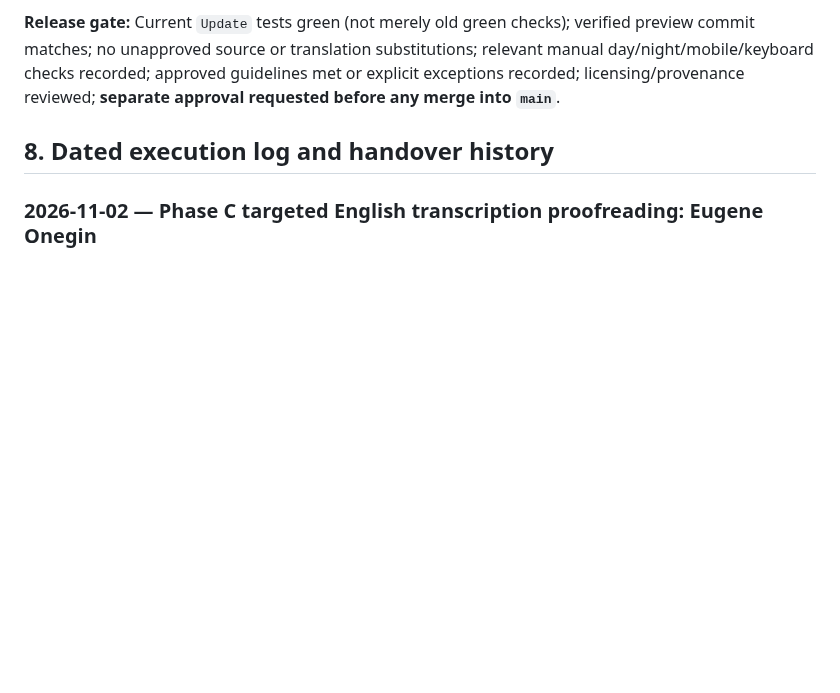
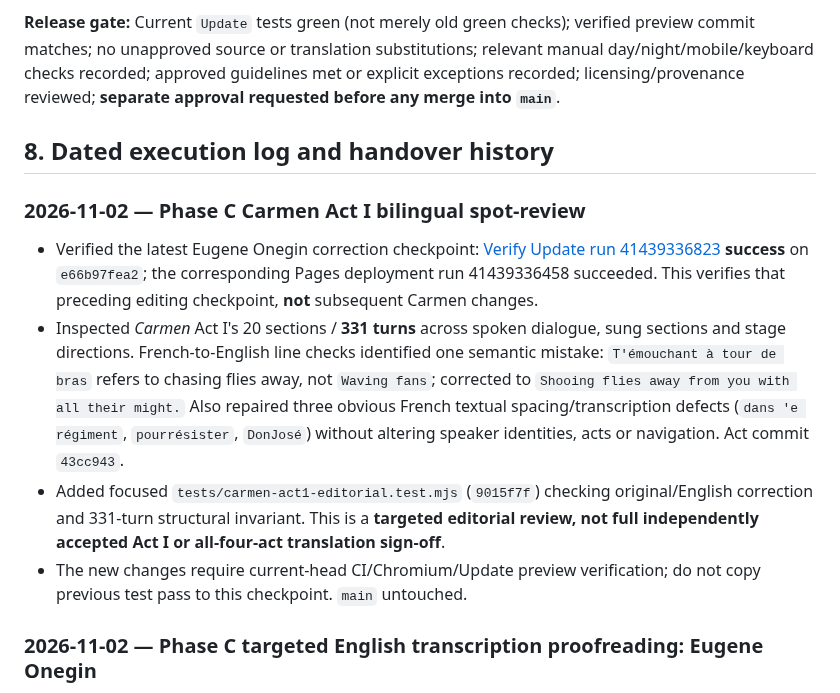
Before and after one commit to AsuraFY/my-favorite-operas, a Markdown page: docs/reviews/global-audit.md, the part around the change. GitHub-like rendering; blank space fills up the shorter version.

Commit message:
docs(audit): record Carmen Act I translation review and regression gate

```diff
--- a/docs/reviews/global-audit.md
+++ b/docs/reviews/global-audit.md
@@ -181,6 +181,13 @@ Every resolved issue must cite **actual changed paths, commit SHA, source editio
 
 ## 8. Dated execution log and handover history
 
+### 2026-11-02 — Phase C Carmen Act I bilingual spot-review
+
+- Verified the latest Eugene Onegin correction checkpoint: [Verify Update run 41439336823](https://github.com/AsuraFY/my-favorite-operas/actions/runs/41439336823) **success** on `e66b97fea2`; the corresponding Pages deployment run 41439336458 succeeded. This verifies that preceding editing checkpoint, **not** subsequent Carmen changes.
+- Inspected *Carmen* Act I's 20 sections / **331 turns** across spoken dialogue, sung sections and stage directions. French-to-English line checks identified one semantic mistake: `T'émouchant à tour de bras` refers to chasing flies away, not `Waving fans`; corrected to `Shooing flies away from you with all their might.` Also repaired three obvious French textual spacing/transcription defects (`dans 'e régiment`, `pourrésister`, `DonJosé`) without altering speaker identities, acts or navigation. Act commit `43cc943`.
+- Added focused `tests/carmen-act1-editorial.test.mjs` (`9015f7f`) checking original/English correction and 331-turn structural invariant. This is a **targeted editorial review, not full independently accepted Act I or all-four-act translation sign-off**.
+- The new changes require current-head CI/Chromium/Update preview verification; do not copy previous test pass to this checkpoint. `main` untouched.
+
 ### 2026-11-02 — Phase C targeted English transcription proofreading: Eugene Onegin
 
 - Proofread all three English-first act files for concrete transcription artifacts (malformed hyphens, misspellings and punctuation) and corrected **30 occurrences** across 22 exact replacement patterns without inventing a Russian text or substituting an alternate published translation. Examples: `principels → principles`, `qa portable stove → a portable stove`, `world?weariness → world-weariness`, `twenty?six → twenty-six`, `greetinngs → greetings`. Corrections are mechanical to the existing English reading edition, **not a full literary or semantic translation approval**. Act commits: `4cfd506`, `120b796`, `d32b4f7`.
```
